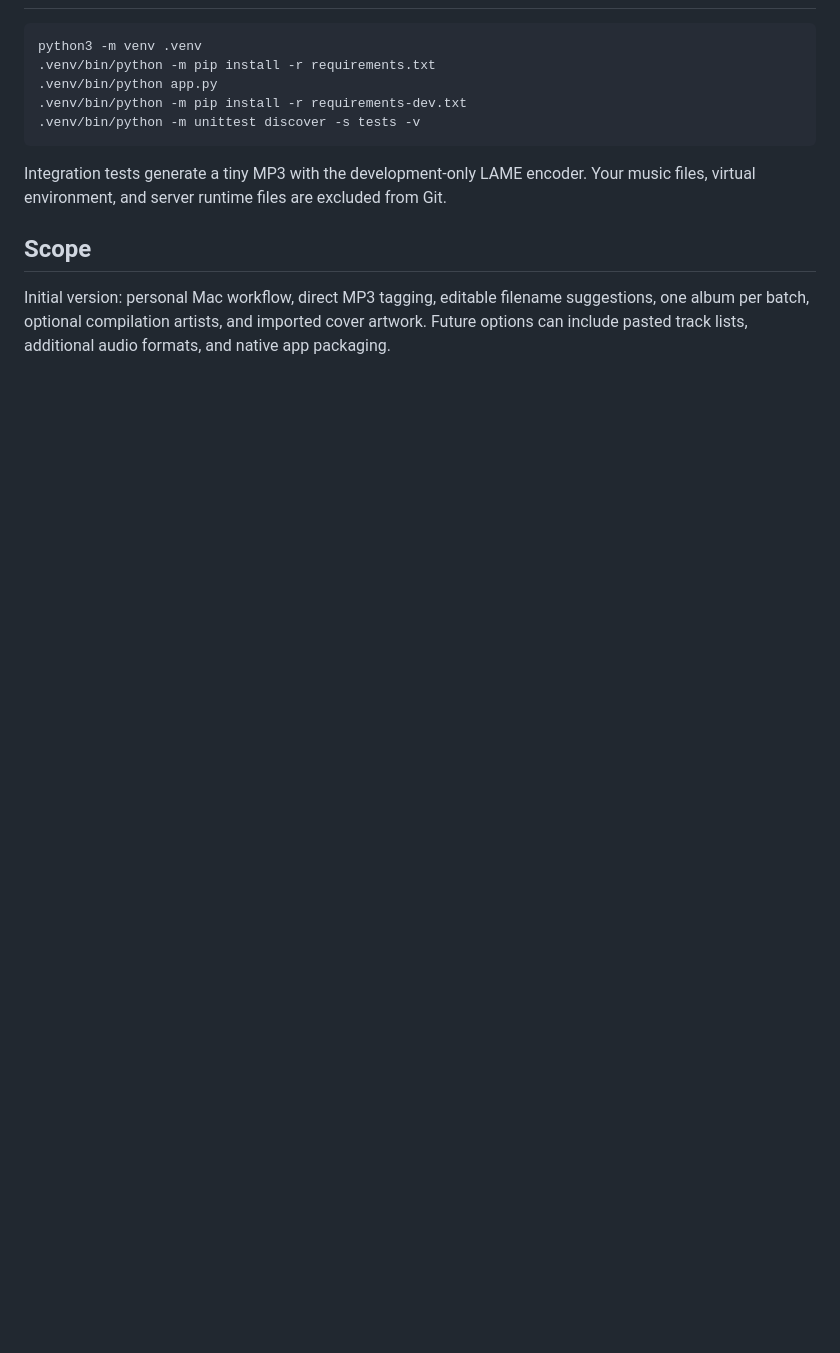
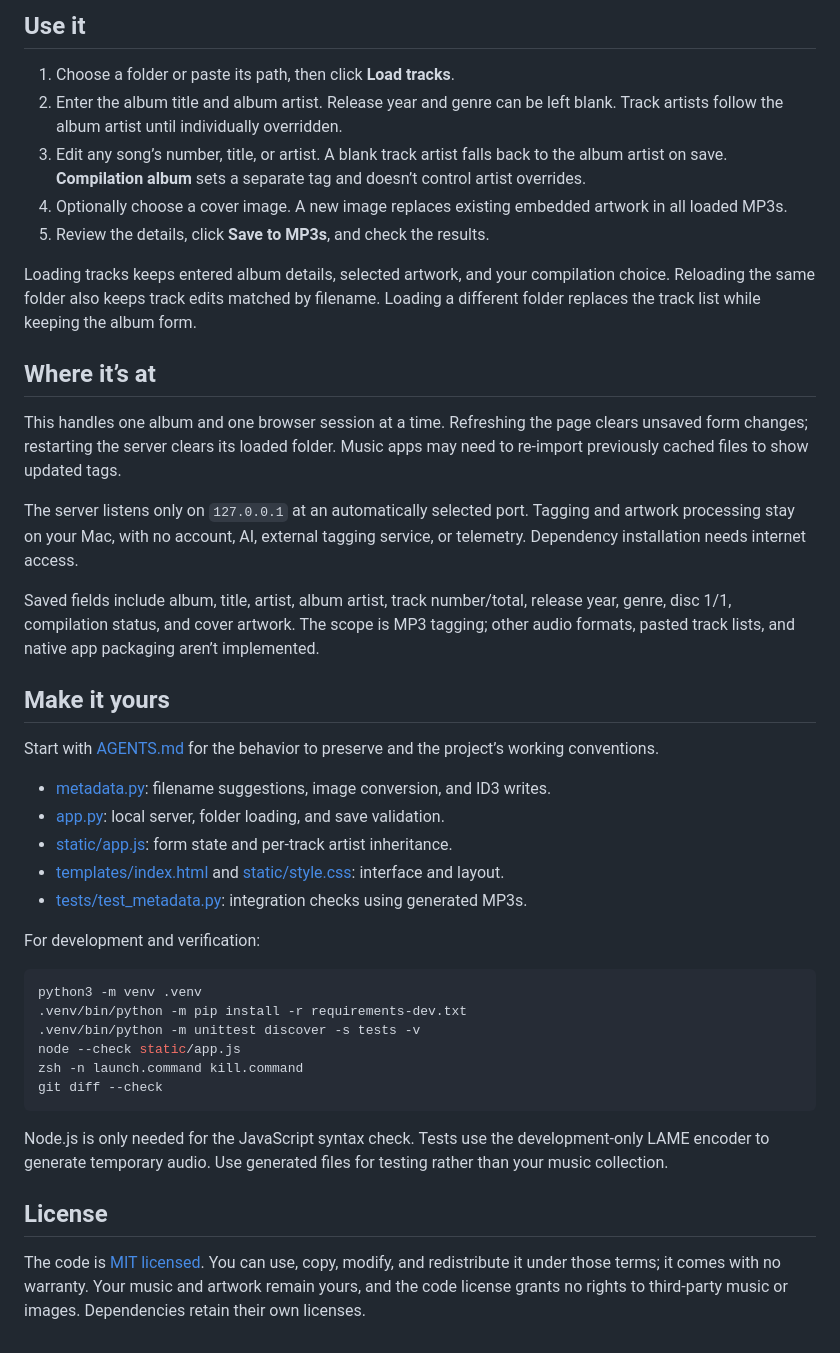
Before and after one commit to jimmytheghost/music-metadata, a Markdown page: README.md, the part around the change printed below. GitHub-like rendering; blank space fills up the shorter version.

````diff
--- a/README.md
+++ b/README.md
@@ -26,14 +39,44 @@ The server listens only on your Mac at an automatically selected local port. One
+## Use it
+
+1. Choose a folder or paste its path, then click **Load tracks**.
+2. Enter the album title and album artist. Release year and genre can be left blank. Track artists follow the album artist until individually overridden.
+3. Edit any song’s number, title, or artist. A blank track artist falls back to the album artist on save. **Compilation album** sets a separate tag and doesn’t control artist overrides.
+4. Optionally choose a cover image. A new image replaces existing embedded artwork in all loaded MP3s.
+5. Review the details, click **Save to MP3s**, and check the results.
+
+Loading tracks keeps entered album details, selected artwork, and your compilation choice. Reloading the same folder also keeps track edits matched by filename. Loading a different folder replaces the track list while keeping the album form.
+
+## Where it’s at
+
+This handles one album and one browser session at a time. Refreshing the page clears unsaved form changes; restarting the server clears its loaded folder. Music apps may need to re-import previously cached files to show updated tags.
+
+The server listens only on `127.0.0.1` at an automatically selected port. Tagging and artwork processing stay on your Mac, with no account, AI, external tagging service, or telemetry. Dependency installation needs internet access.
+
+Saved fields include album, title, artist, album artist, track number/total, release year, genre, disc 1/1, compilation status, and cover artwork. The scope is MP3 tagging; other audio formats, pasted track lists, and native app packaging aren’t implemented.
+
+## Make it yours
+
+Start with [AGENTS.md](AGENTS.md) for the behavior to preserve and the project’s working conventions.
+
+- [metadata.py](metadata.py): filename suggestions, image conversion, and ID3 writes.
+- [app.py](app.py): local server, folder loading, and save validation.
+- [static/app.js](static/app.js): form state and per-track artist inheritance.
+- [templates/index.html](templates/index.html) and [static/style.css](static/style.css): interface and layout.
+- [tests/test_metadata.py](tests/test_metadata.py): integration checks using generated MP3s.
+
+For development and verification:
 
 ```sh
 python3 -m venv .venv
-.venv/bin/python -m pip install -r requirements.txt
-.venv/bin/python app.py
 .venv/bin/python -m pip install -r requirements-dev.txt
 .venv/bin/python -m unittest discover -s tests -v
+node --check static/app.js
+zsh -n launch.command kill.command
+git diff --check
 ```
 
-Integration tests generate a tiny MP3 with the development-only LAME encoder. Your music files, virtual environment, and server runtime files are excluded from Git.
+Node.js is only needed for the JavaScript syntax check. Tests use the development-only LAME encoder to generate temporary audio. Use generated files for testing rather than your music collection.
 
-## Scope
+## License
 
-Initial version: personal Mac workflow, direct MP3 tagging, editable filename suggestions, one album per batch, optional compilation artists, and imported cover artwork. Future options can include pasted track lists, additional audio formats, and native app packaging.
+The code is [MIT licensed](LICENSE). You can use, copy, modify, and redistribute it under those terms; it comes with no warranty. Your music and artwork remain yours, and the code license grants no rights to third-party music or images. Dependencies retain their own licenses.
````
Also changed, not shown: other parts of README.md (+27 -14 lines), AGENTS.md (+7 -3 lines), docs/images/music-metadata.png (added), 2 other files.
